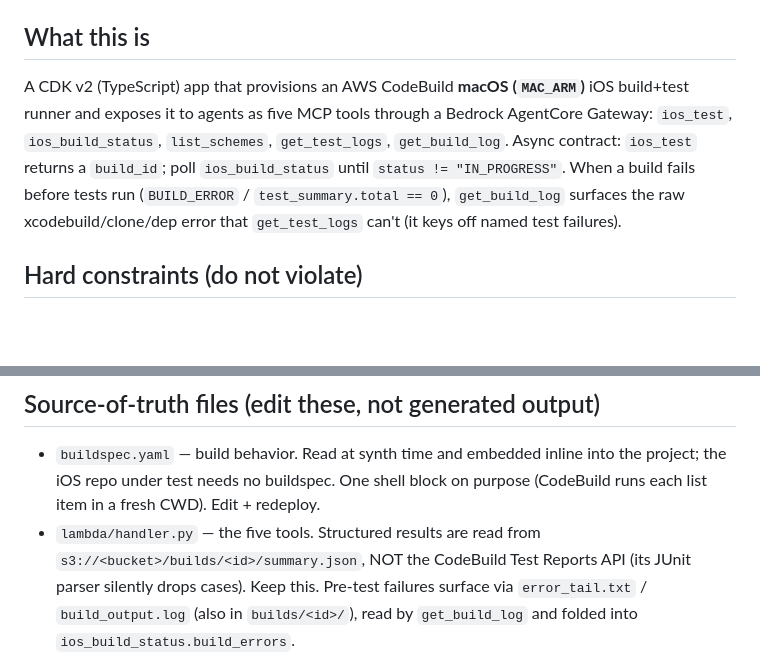
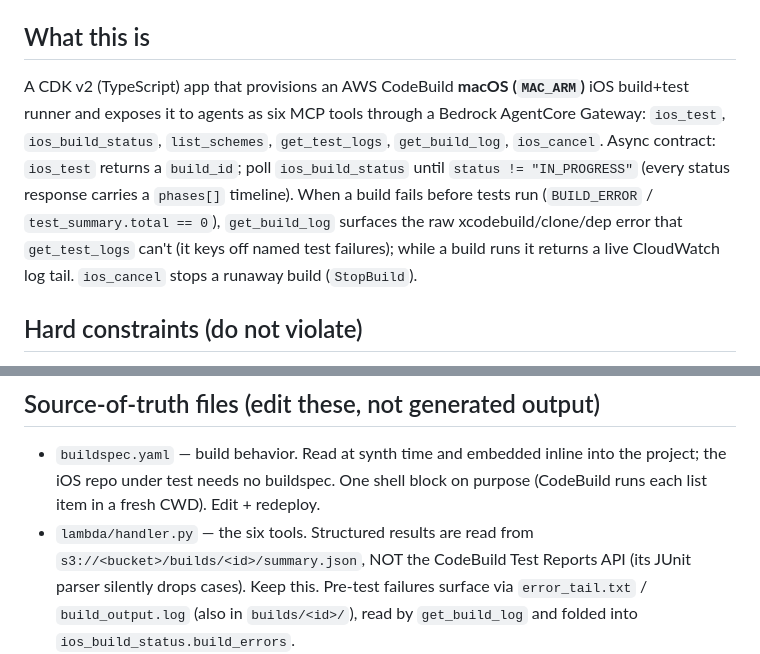
Before and after one commit to tycenjmccann/codebuild-ios-mcp, a Markdown page: AGENTS.md, 2 parts joined by grey strips. Rendered like a GitHub page; blank space fills up the shorter version.

```diff
--- a/AGENTS.md
+++ b/AGENTS.md
@@ -6,13 +6,15 @@ detail lives in `README.md`; this file is the terse, do-this sequence.
 ## What this is
 
 A CDK v2 (TypeScript) app that provisions an AWS CodeBuild **macOS (`MAC_ARM`)**
-iOS build+test runner and exposes it to agents as five MCP tools through a
+iOS build+test runner and exposes it to agents as six MCP tools through a
 Bedrock AgentCore Gateway: `ios_test`, `ios_build_status`, `list_schemes`,
-`get_test_logs`, `get_build_log`. Async contract: `ios_test` returns a
-`build_id`; poll `ios_build_status` until `status != "IN_PROGRESS"`. When a build
-fails before tests run (`BUILD_ERROR` / `test_summary.total == 0`),
-`get_build_log` surfaces the raw xcodebuild/clone/dep error that `get_test_logs`
-can't (it keys off named test failures).
+`get_test_logs`, `get_build_log`, `ios_cancel`. Async contract: `ios_test`
+returns a `build_id`; poll `ios_build_status` until `status != "IN_PROGRESS"`
+(every status response carries a `phases[]` timeline). When a build fails before
+tests run (`BUILD_ERROR` / `test_summary.total == 0`), `get_build_log` surfaces
+the raw xcodebuild/clone/dep error that `get_test_logs` can't (it keys off named
+test failures); while a build runs it returns a live CloudWatch log tail.
+`ios_cancel` stops a runaway build (`StopBuild`).
 
 ## Hard constraints (do not violate)
 
@@ -31,7 +33,7 @@ can't (it keys off named test failures).
 - `buildspec.yaml` — build behavior. Read at synth time and embedded inline into
   the project; the iOS repo under test needs no buildspec. One shell block on
   purpose (CodeBuild runs each list item in a fresh CWD). Edit + redeploy.
-- `lambda/handler.py` — the five tools. Structured results are read from
+- `lambda/handler.py` — the six tools. Structured results are read from
   `s3://<bucket>/builds/<id>/summary.json`, NOT the CodeBuild Test Reports API
   (its JUnit parser silently drops cases). Keep this. Pre-test failures surface
   via `error_tail.txt` / `build_output.log` (also in `builds/<id>/`), read by
```
Also changed, not shown: CLAUDE.md (+1 -1 lines), README.md (+24 -15 lines), docs/architecture.png, 4 other files.
